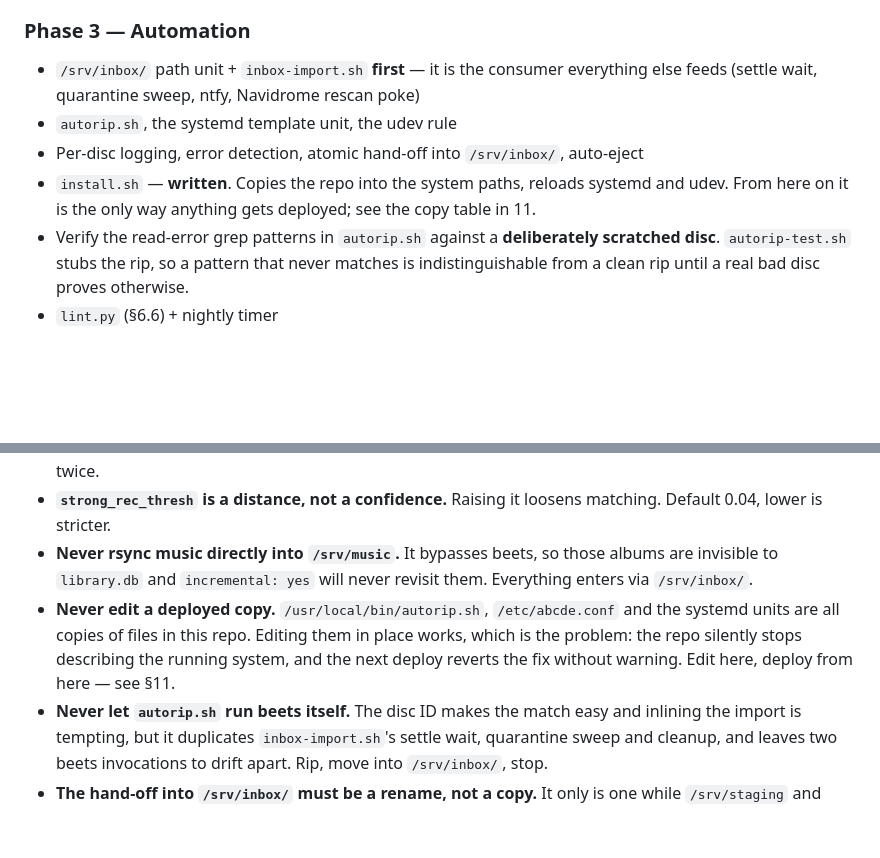
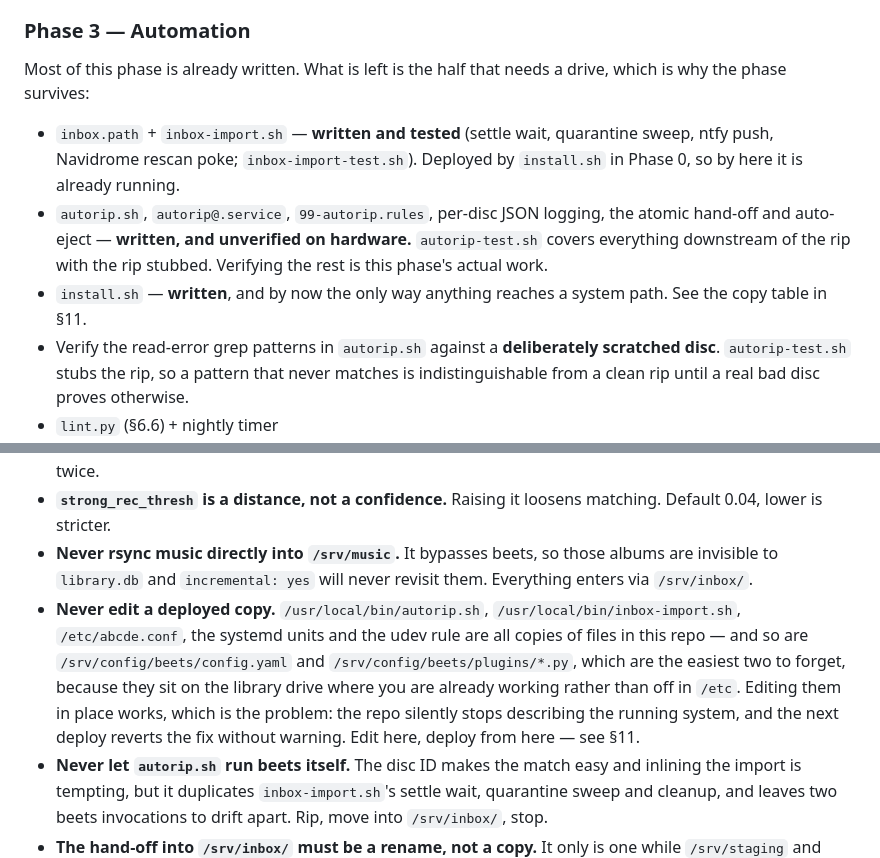
Before and after one commit to thomasmichaelkane/lathe, a Markdown page: docs/plan.md, 2 parts joined by grey strips. Rendered like a GitHub page; blank space fills up the shorter version.

```diff
--- a/docs/plan.md
+++ b/docs/plan.md
@@ -1472,10 +1491,18 @@ paths with setgid inboxes — all of which are Phase 1.
 - **Done when:** one album has gone disc → library with correct tags and art
 
 ### Phase 3 — Automation
-- `/srv/inbox/` path unit + `inbox-import.sh` **first** — it is the consumer everything else feeds (settle wait, quarantine sweep, ntfy, Navidrome rescan poke)
-- `autorip.sh`, the systemd template unit, the udev rule
-- Per-disc logging, error detection, atomic hand-off into `/srv/inbox/`, auto-eject
-- `install.sh` — **written**. Copies the repo into the system paths, reloads systemd and udev. From here on it is the only way anything gets deployed; see the copy table in 11.
+Most of this phase is already written. What is left is the half that needs a
+drive, which is why the phase survives:
+
+- `inbox.path` + `inbox-import.sh` — **written and tested** (settle wait,
+  quarantine sweep, ntfy push, Navidrome rescan poke; `inbox-import-test.sh`).
+  Deployed by `install.sh` in Phase 0, so by here it is already running.
+- `autorip.sh`, `autorip@.service`, `99-autorip.rules`, per-disc JSON logging,
+  the atomic hand-off and auto-eject — **written, and unverified on hardware.**
+  `autorip-test.sh` covers everything downstream of the rip with the rip
+  stubbed. Verifying the rest is this phase's actual work.
+- `install.sh` — **written**, and by now the only way anything reaches a system
+  path. See the copy table in §11.
 - Verify the read-error grep patterns in `autorip.sh` against a **deliberately scratched disc**. `autorip-test.sh` stubs the rip, so a pattern that never matches is indistinguishable from a clean rip until a real bad disc proves otherwise.
 - `lint.py` (§6.6) + nightly timer
 - Rip a real multi-disc set one disc at a time, confirm both discs quarantine, and put them back together with `quarantine.py groups` → `merge` (§6.5a). This is the one path with no automated cover, and it is the path a box set takes every time.
@@ -1516,7 +1543,12 @@ which Phase 1 already provides.
 - **Verify the `inline` plugin's `multidisc` expression** before importing a box set, or you'll refile a lot of files twice.
 - **`strong_rec_thresh` is a distance, not a confidence.** Raising it loosens matching. Default 0.04, lower is stricter.
 - **Never rsync music directly into `/srv/music`.** It bypasses beets, so those albums are invisible to `library.db` and `incremental: yes` will never revisit them. Everything enters via `/srv/inbox/`.
-- **Never edit a deployed copy.** `/usr/local/bin/autorip.sh`, `/etc/abcde.conf` and the systemd units are all copies of files in this repo. Editing them in place works, which is the problem: the repo silently stops describing the running system, and the next deploy reverts the fix without warning. Edit here, deploy from here — see §11.
+- **Never edit a deployed copy.** `/usr/local/bin/autorip.sh`,
+  `/usr/local/bin/inbox-import.sh`, `/etc/abcde.conf`, the systemd units and
+  the udev rule are all copies of files in this repo — and so are
+  `/srv/config/beets/config.yaml` and `/srv/config/beets/plugins/*.py`, which
+  are the easiest two to forget, because they sit on the library drive where
+  you are already working rather than off in `/etc`. Editing them in place works, which is the problem: the repo silently stops describing the running system, and the next deploy reverts the fix without warning. Edit here, deploy from here — see §11.
 - **Never let `autorip.sh` run beets itself.** The disc ID makes the match easy and inlining the import is tempting, but it duplicates `inbox-import.sh`'s settle wait, quarantine sweep and cleanup, and leaves two beets invocations to drift apart. Rip, move into `/srv/inbox/`, stop.
 - **The hand-off into `/srv/inbox/` must be a rename, not a copy.** It only is one while `/srv/staging` and `/srv/inbox` are on the same filesystem. Mount either separately and `mv` silently becomes copy-then-delete, the path unit fires partway through, and albums get imported half-written — the exact failure the atomic move exists to prevent.
 - **Never rsync directly into `/srv/inbox/` either.** The path unit fires on the first change, so a long copy gets imported half-finished. Stage in `/srv/staging/incoming/` and move — that's what `push-music.sh` does.
```
Also changed, not shown: other parts of docs/plan.md (+55 -36 lines).
